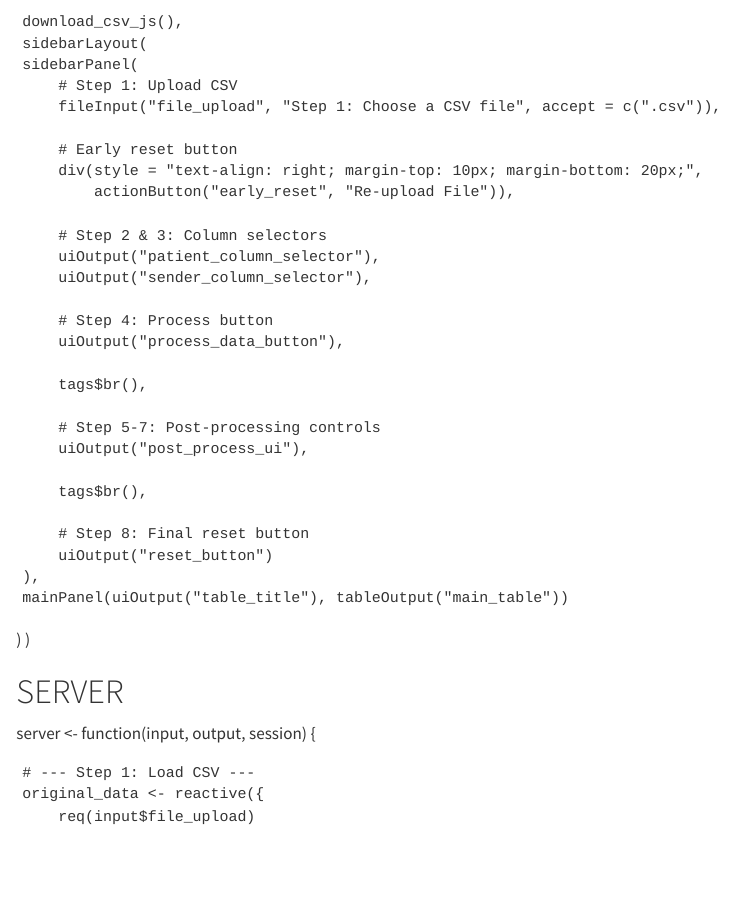
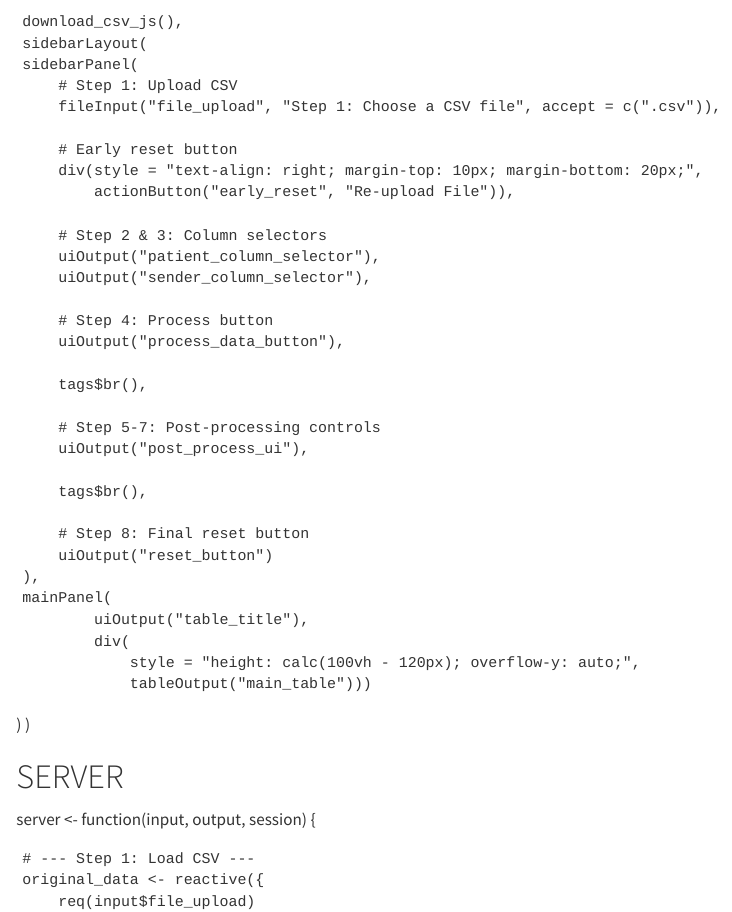
Before and after one commit to CWB-Analytics/doc-search-anonymiser-shinylive, a Quarto document (index.qmd): the page in a window 1100 px wide, from 2000 px down. Rendered offline with R 4.5, knitr and Pandoc in place of Quarto, with nearby package versions.

Commit message:
allow main panel to scroll independently

```diff
--- a/index.qmd
+++ b/index.qmd
@@ -141,7 +141,11 @@ ui <- fluidPage(
   		# Step 8: Final reset button
   		uiOutput("reset_button")
   	),
-  	mainPanel(uiOutput("table_title"), tableOutput("main_table"))
+  	mainPanel(
+            uiOutput("table_title"),
+            div(
+                style = "height: calc(100vh - 120px); overflow-y: auto;",
+                tableOutput("main_table")))
   )
 )
 
```
